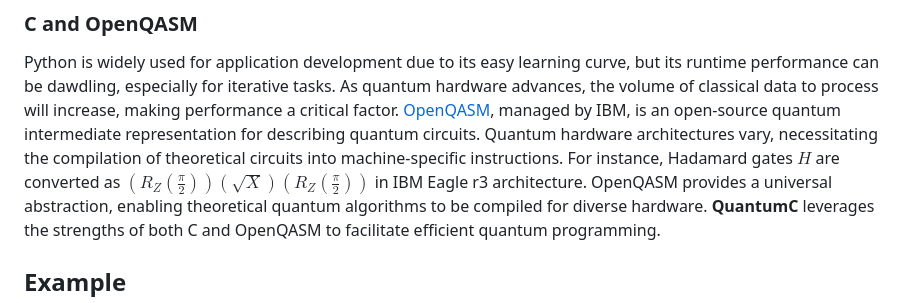
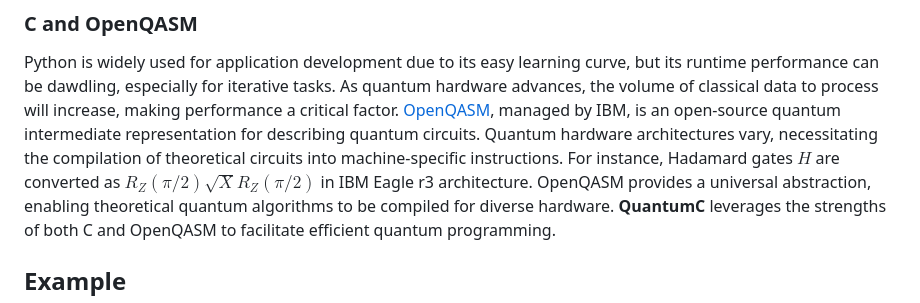
Before and after one commit to singlerr/QuantumC, a Markdown page: README.md, the part around the change. Drawn GitHub-style.

Commit message:
Edit math expression in `READMD.md`

```diff
--- a/README.md
+++ b/README.md
@@ -16,7 +16,7 @@ Python is widely used for application development due to its easy learning curve
 As quantum hardware advances, the volume of classical data to process will increase, making performance a critical factor.
 [OpenQASM](https://openqasm.com), managed by IBM, is an open-source quantum intermediate representation for describing quantum circuits.
 Quantum hardware architectures vary, necessitating the compilation of theoretical circuits into machine-specific instructions.
-For instance, Hadamard gates $H$ are converted as $\left(R_Z\left(\frac{\pi}{2}\right)\right) \left(\sqrt{X}\right) \left(R_Z\left(\frac{\pi}{2}\right)\right)$ in IBM Eagle r3 architecture.
+For instance, Hadamard gates $H$ are converted as $R_Z(\pi/2)\sqrt{X}R_Z(\pi/2)$ in IBM Eagle r3 architecture.
 OpenQASM provides a universal abstraction, enabling theoretical quantum algorithms to be compiled for diverse hardware.
 **QuantumC** leverages the strengths of both C and OpenQASM to facilitate efficient quantum programming.
 
```
